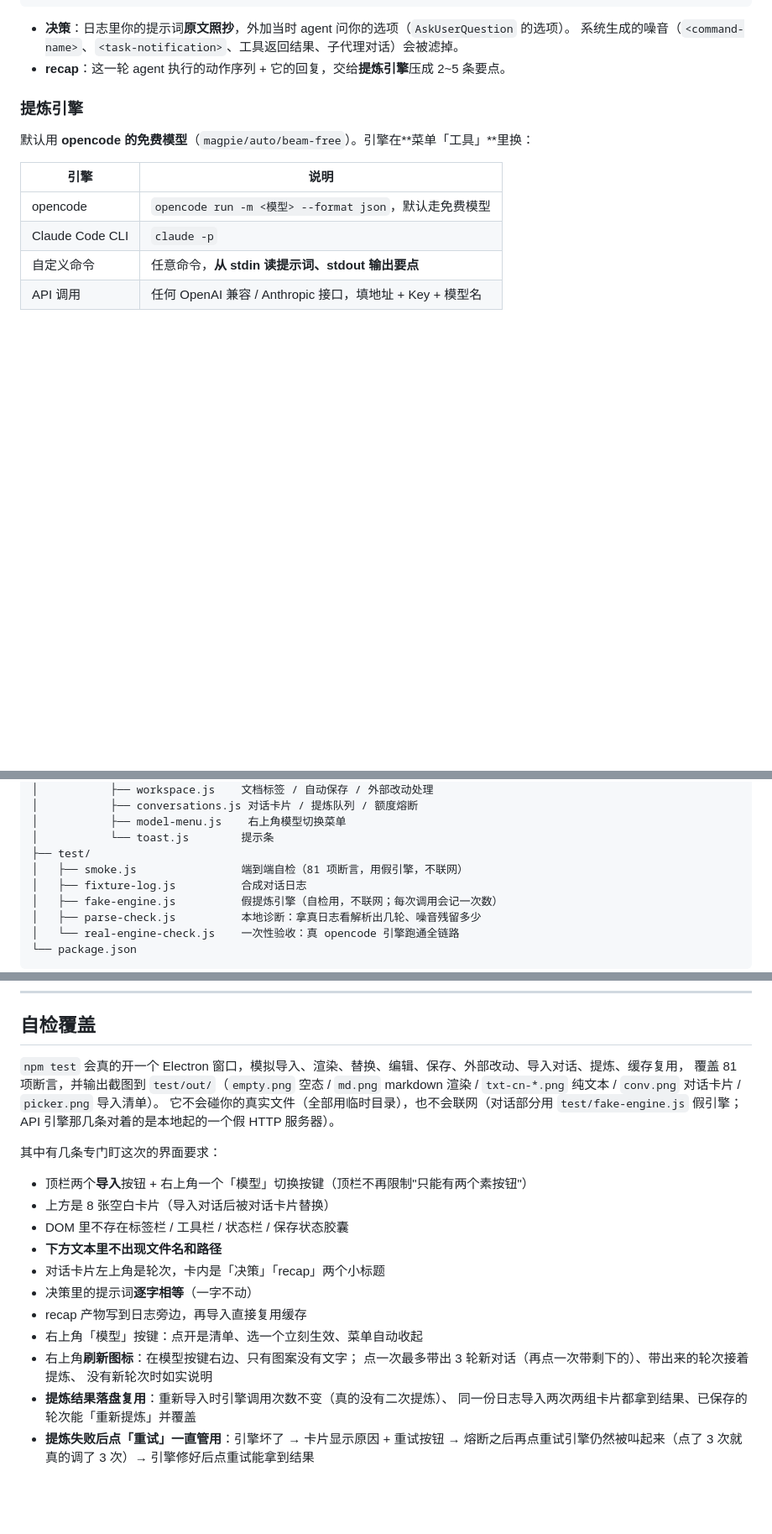
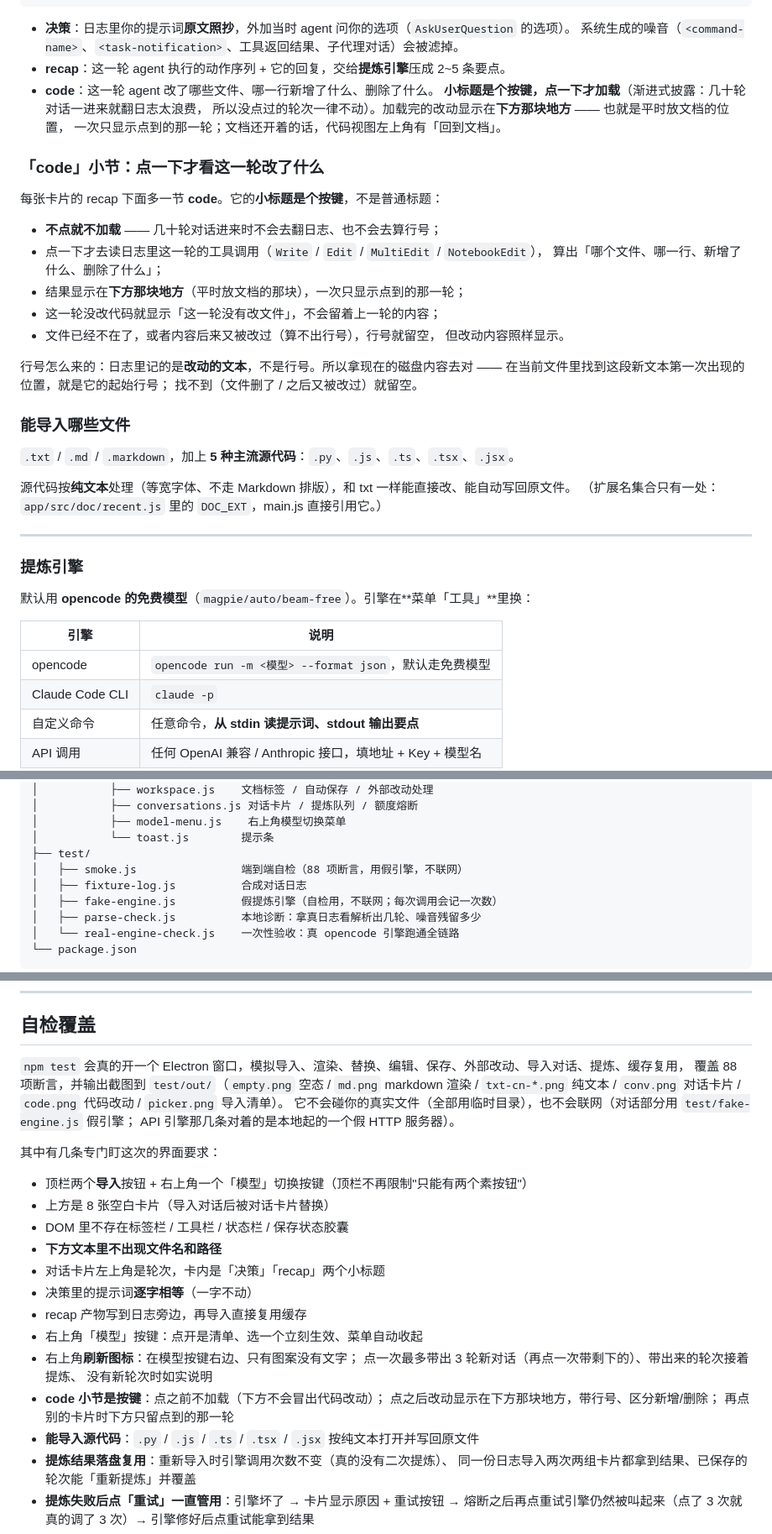
Before and after one commit to Wjh202694/dual-panel-workbench, a Markdown page: app/README.md, 3 parts joined by grey strips. Shown at 84% size. GitHub-like rendering; blank space fills up the shorter version.

```diff
--- a/app/README.md
+++ b/app/README.md
@@ -112,6 +113,35 @@ ELECTRON_MIRROR=https://npmmirror.com/mirrors/electron/ npx install-electron
 - **决策**：日志里你的提示词**原文照抄**，外加当时 agent 问你的选项（`AskUserQuestion` 的选项）。
   系统生成的噪音（`<command-name>`、`<task-notification>`、工具返回结果、子代理对话）会被滤掉。
 - **recap**：这一轮 agent 执行的动作序列 + 它的回复，交给**提炼引擎**压成 2~5 条要点。
+- **code**：这一轮 agent 改了哪些文件、哪一行新增了什么、删除了什么。
+  **小标题是个按键，点一下才加载**（渐进式披露：几十轮对话一进来就翻日志太浪费，
+  所以没点过的轮次一律不动）。加载完的改动显示在**下方那块地方** —— 也就是平时放文档的位置，
+  一次只显示点到的那一轮；文档还开着的话，代码视图左上角有「回到文档」。
+
+### 「code」小节：点一下才看这一轮改了什么
+
+每张卡片的 recap 下面多一节 **code**。它的**小标题是个按键**，不是普通标题：
+
+- **不点就不加载** —— 几十轮对话进来时不会去翻日志、也不会去算行号；
+- 点一下才去读日志里这一轮的工具调用（`Write` / `Edit` / `MultiEdit` / `NotebookEdit`），
+  算出「哪个文件、哪一行、新增了什么、删除了什么」；
+- 结果显示在**下方那块地方**（平时放文档的那块），一次只显示点到的那一轮；
+- 这一轮没改代码就显示「这一轮没有改文件」，不会留着上一轮的内容；
+- 文件已经不在了，或者内容后来又被改过（算不出行号），行号就留空，
+  但改动内容照样显示。
+
+行号怎么来的：日志里记的是**改动的文本**，不是行号。所以拿现在的磁盘内容去对 ——
+在当前文件里找到这段新文本第一次出现的位置，就是它的起始行号；
+找不到（文件删了 / 之后又被改过）就留空。
+
+### 能导入哪些文件
+
+`.txt` / `.md` / `.markdown`，加上 **5 种主流源代码**：`.py`、`.js`、`.ts`、`.tsx`、`.jsx`。
+
+源代码按**纯文本**处理（等宽字体、不走 Markdown 排版），和 txt 一样能直接改、能自动写回原文件。
+（扩展名集合只有一处：`app/src/doc/recent.js` 里的 `DOC_EXT`，main.js 直接引用它。）
+
+---
 
 ### 提炼引擎
 
@@ -281,7 +311,7 @@ app/
 │           ├── model-menu.js    右上角模型切换菜单
 │           └── toast.js        提示条
 ├── test/
-│   ├── smoke.js                端到端自检（81 项断言，用假引擎，不联网）
+│   ├── smoke.js                端到端自检（88 项断言，用假引擎，不联网）
 │   ├── fixture-log.js          合成对话日志
 │   ├── fake-engine.js          假提炼引擎（自检用，不联网；每次调用会记一次数）
 │   ├── parse-check.js          本地诊断：拿真日志看解析出几轮、噪音残留多少
@@ -317,7 +347,7 @@ app/
 ## 自检覆盖
 
 `npm test` 会真的开一个 Electron 窗口，模拟导入、渲染、替换、编辑、保存、外部改动、导入对话、提炼、缓存复用，
-覆盖 81 项断言，并输出截图到 `test/out/`（`empty.png` 空态 / `md.png` markdown 渲染 / `txt-cn-*.png` 纯文本 / `conv.png` 对话卡片 / `picker.png` 导入清单）。
+覆盖 88 项断言，并输出截图到 `test/out/`（`empty.png` 空态 / `md.png` markdown 渲染 / `txt-cn-*.png` 纯文本 / `conv.png` 对话卡片 / `code.png` 代码改动 / `picker.png` 导入清单）。
 它不会碰你的真实文件（全部用临时目录），也不会联网（对话部分用 `test/fake-engine.js` 假引擎；
 API 引擎那几条对着的是本地起的一个假 HTTP 服务器）。
 
@@ -333,6 +363,10 @@ API 引擎那几条对着的是本地起的一个假 HTTP 服务器）。
 - 右上角**刷新图标**：在模型按键右边、只有图案没有文字；
   点一次最多带出 3 轮新对话（再点一次带剩下的）、带出来的轮次接着提炼、
   没有新轮次时如实说明
+- **code 小节是按键**：点之前不加载（下方不会冒出代码改动）；
+  点之后改动显示在下方那块地方，带行号、区分新增/删除；
+  再点别的卡片时下方只留点到的那一轮
+- **能导入源代码**：`.py` / `.js` / `.ts` / `.tsx` / `.jsx` 按纯文本打开并写回原文件
 - **提炼结果落盘复用**：重新导入时引擎调用次数不变（真的没有二次提炼）、
   同一份日志导入两次两组卡片都拿到结果、已保存的轮次能「重新提炼」并覆盖
 - **提炼失败后点「重试」一直管用**：引擎坏了 → 卡片显示原因 + 重试按钮 →
```
Also changed, not shown: other parts of app/README.md (+1 -0 lines), README.md (+13 -0 lines), docs/code.png (added), 11 other files.
